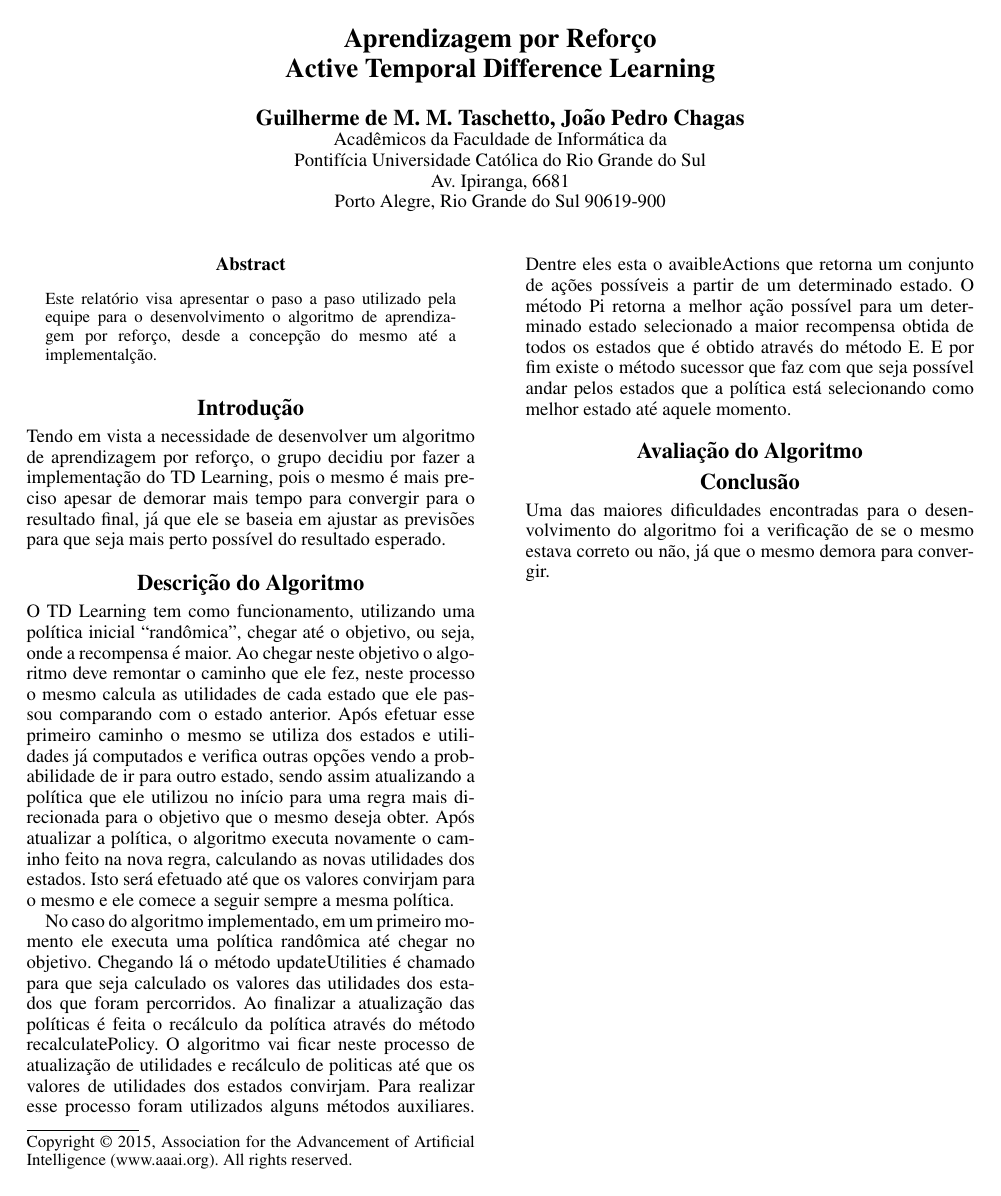
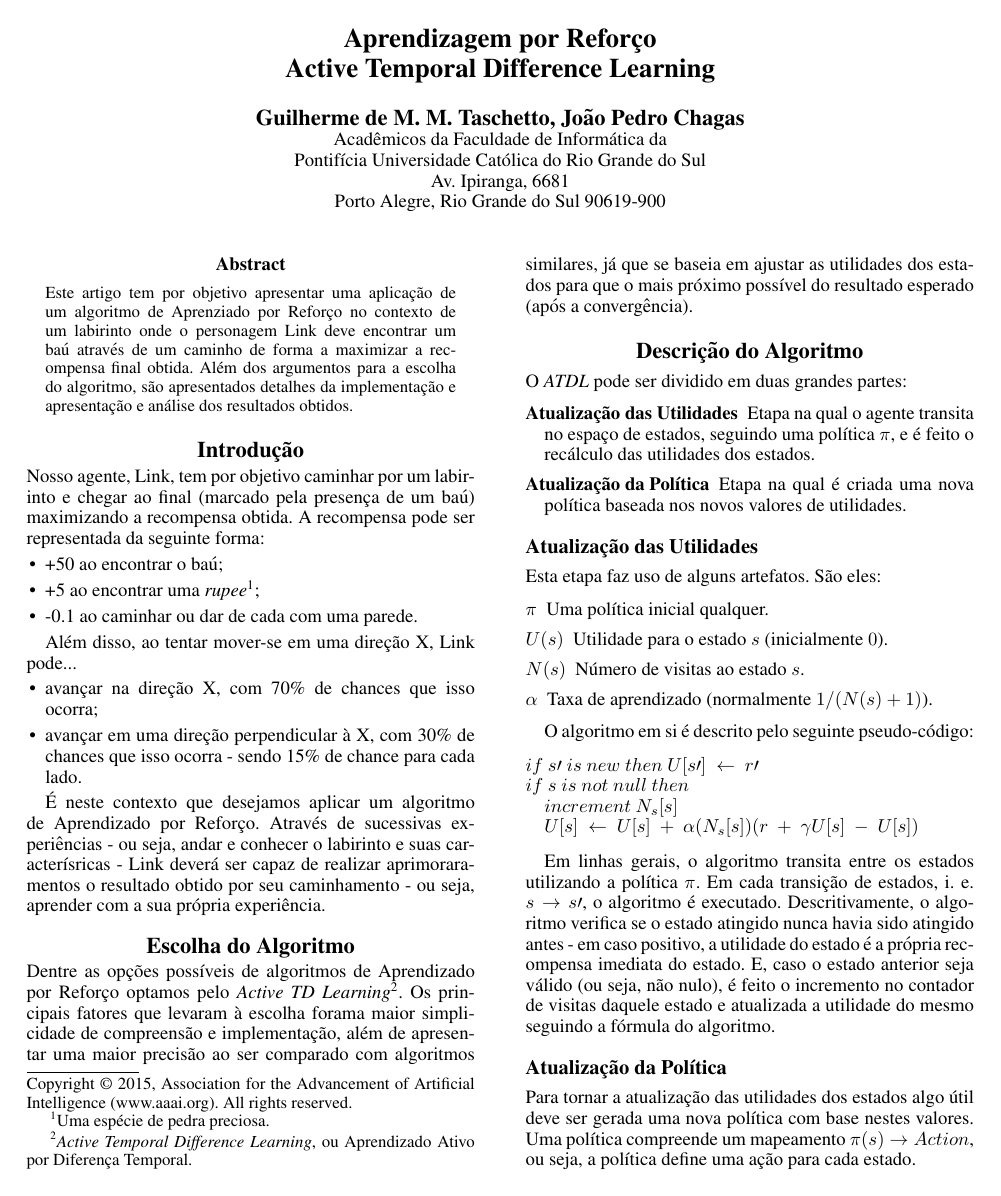
Before and after one commit to taschetto/artificialIntelligence, a LaTeX paper (HyrulesMazeTheRevengePackage/paper/paper.tex): the whole page before the commit and page 1 of 2 after it. Compiled offline with pdfLaTeX.

Commit message:
Updata paper.

```diff
--- a/HyrulesMazeTheRevengePackage/paper/paper.tex
+++ b/HyrulesMazeTheRevengePackage/paper/paper.tex
@@ -6,6 +6,12 @@
 \usepackage{helvet}
 \usepackage{courier}
 \usepackage[utf8]{inputenc}
+\usepackage{fancyvrb}
+\usepackage{listings}
+\lstset {
+    mathescape,
+    frame=none
+}
 \frenchspacing
 \setlength{\pdfpagewidth}{8.5in}
 \setlength{\pdfpageheight}{11in}
@@ -24,31 +30,86 @@ Porto Alegre, Rio Grande do Sul 90619-900}
 
 \maketitle
 \begin{abstract}
-Este relatório visa apresentar o paso a paso utilizado pela equipe para o desenvolvimento o algoritmo de aprendizagem por
-reforço, desde a concepção do mesmo até a implementalção.
+Este artigo tem por objetivo apresentar uma aplicação de um algoritmo de Aprenziado por Reforço
+no contexto de um labirinto onde o personagem Link deve encontrar um baú através de um caminho
+de forma a maximizar a recompensa final obtida. Além dos argumentos para a escolha do algoritmo,
+são apresentados detalhes da implementação e apresentação e análise dos resultados obtidos.
 \end{abstract}
 
 \section{Introdução}
 
-Tendo em vista a necessidade de desenvolver um algoritmo de aprendizagem por reforço, o grupo decidiu por fazer a implementação
-do TD Learning, pois o mesmo é mais preciso apesar de demorar mais tempo para convergir para o resultado final, já que ele se baseia
-em ajustar as previsões para que seja mais perto possível do resultado esperado.
+Nosso agente, Link, tem por objetivo caminhar por um labirinto e chegar ao final (marcado pela
+presença de um baú) maximizando a recompensa obtida. A recompensa pode ser representada da
+seguinte forma:
+
+\begin{itemize}
+\item +50 ao encontrar o baú;
+\item +5 ao encontrar uma \textit{rupee}\footnote{Uma espécie de pedra preciosa.};
+\item -0.1 ao caminhar ou dar de cada com uma parede.
+\end{itemize}
+
+Além disso, ao tentar mover-se em uma direção X, Link pode...
+
+\begin{itemize}
+\item avançar na direção X, com 70\% de chances que isso ocorra;
+\item avançar em uma direção perpendicular à X, com 30\% de chances que isso ocorra - sendo 15\%
+de chance para cada lado.
+\end{itemize}
+
+É neste contexto que desejamos aplicar um algoritmo de Aprendizado por Reforço. Através de
+sucessivas experiências - ou seja, andar e conhecer o labirinto e suas caracterísricas - Link
+deverá ser capaz de realizar aprimoraramentos o resultado obtido por seu caminhamento - ou seja,
+aprender com a sua própria experiência.
+
+\section{Escolha do Algoritmo}
+
+Dentre as opções possíveis de algoritmos de Aprendizado por Reforço optamos pelo
+\textit{Active TD Learning}\footnote{\textit{Active Temporal Difference Learning}, ou Aprendizado
+Ativo por Diferença Temporal.}. Os principais fatores que levaram à escolha forama maior
+simplicidade de compreensão e implementação, além de apresentar uma maior precisão ao ser
+comparado com algoritmos similares, já que se baseia em ajustar as utilidades dos estados para
+que o mais próximo possível do resultado esperado (após a convergência).
 
 \section{Descrição do Algoritmo}
 
-O TD Learning tem como funcionamento, utilizando uma política inicial “randômica”, chegar até o objetivo, ou seja, onde a recompensa é
-maior. Ao chegar neste objetivo o algoritmo deve remontar o caminho que ele fez, neste processo o mesmo calcula as utilidades de cada estado
-que ele passou comparando com o estado anterior. Após efetuar esse primeiro caminho o mesmo se utiliza dos estados e utilidades já computados
-e verifica outras opções vendo a probabilidade de ir para outro estado, sendo assim atualizando a política que ele utilizou no início para uma
-regra mais direcionada para o objetivo que o mesmo deseja obter. Após atualizar a política, o algoritmo executa novamente o caminho feito na
-nova regra, calculando as novas utilidades dos estados. Isto será efetuado até que os valores convirjam para o mesmo e ele comece a seguir
-sempre a mesma política.
+O \textit{ATDL} pode ser dividido em duas grandes partes:
 
-No caso do algoritmo implementado, em um primeiro momento ele executa uma política randômica até chegar no objetivo. Chegando lá o método
-updateUtilities é chamado para que seja calculado os valores das utilidades dos estados que foram percorridos. Ao finalizar a atualização das
-políticas é feita o recálculo da política através do método recalculatePolicy. O algoritmo vai ficar neste processo de atualização de utilidades
-e recálculo de politicas até que os valores de utilidades dos estados convirjam. Para realizar esse processo foram utilizados alguns métodos
-auxiliares. Dentre eles esta o avaibleActions que retorna um conjunto de ações possíveis a partir de um determinado estado. O método Pi retorna
-a melhor ação possível para um determinado estado selecionado a maior recompensa obtida de todos os estados que é obtido através do método E. E
-por fim existe o método sucessor que faz com que seja possível andar pelos estados que a política está selecionando como melhor estado até
-aquele momento.
+\begin{description}
+\item[Atualização das Utilidades] Etapa na qual o agente transita no espaço de estados,
+seguindo uma política $\pi$, e é feito o recálculo das utilidades dos estados.
+\item[Atualização da Política] Etapa na qual é criada uma nova política baseada nos
+novos valores de utilidades.
+\end{description}
+
+\subsection{Atualização das Utilidades}
+
+Esta etapa faz uso de alguns artefatos. São eles:
+
+\begin{description}
+\item[$\pi$] Uma política inicial qualquer.
+\item[$U(s)$] Utilidade para o estado $s$ (inicialmente $0$).
+\item[$N(s)$] Número de visitas ao estado $s$.
+\item[$\alpha$] Taxa de aprendizado (normalmente $1/(N(s)+1)$).
+\end{description}
+
+O algoritmo em si é descrito pelo seguinte pseudo-código:
+
+\begin{lstlisting}
+$if\ s\prime\ is\ new\ then\ U[s\prime]\ \leftarrow\ r\prime$
+$if\ s\ is\ not\ null\ then$
+$\ \ \ \ increment\ N_s[s]$
+$\ \ \ \ U[s]\ \leftarrow\ U[s]\ +\ \alpha (N_s[s])(r\ +\ \gamma U[s]\ -\ U[s])$
+\end{lstlisting}
+
+Em linhas gerais, o algoritmo transita entre os estados utilizando a política $\pi$. Em cada
+transição de estados, i. e. $s \rightarrow s\prime$, o algoritmo é executado. Descritivamente,
+o algoritmo verifica se o estado atingido nunca havia sido atingido antes - em caso positivo,
+a utilidade do estado é a própria recompensa imediata do estado. E, caso o estado anterior seja
+válido (ou seja, não nulo), é feito o incremento no contador de visitas daquele estado e
+atualizada a utilidade do mesmo seguindo a fórmula do algoritmo.
+
+\subsection{Atualização da Política}
+
+Para tornar a atualização das utilidades dos estados algo útil deve ser gerada uma nova política
+com base nestes valores. Uma política compreende um mapeamento $\pi(s) \rightarrow Action$, ou
+seja, a política define uma ação para cada estado.
```
Also changed, not shown: HyrulesMazeTheRevengePackage/paper/paper.tex (6 more changed lines), 1 other file.
